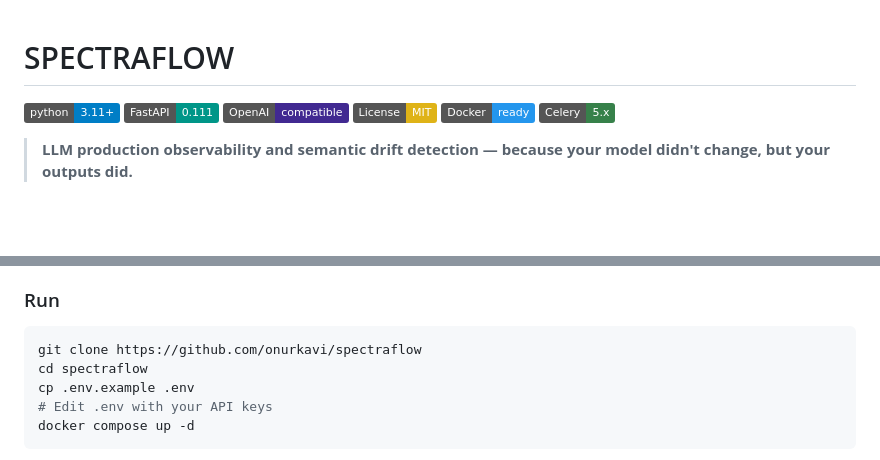
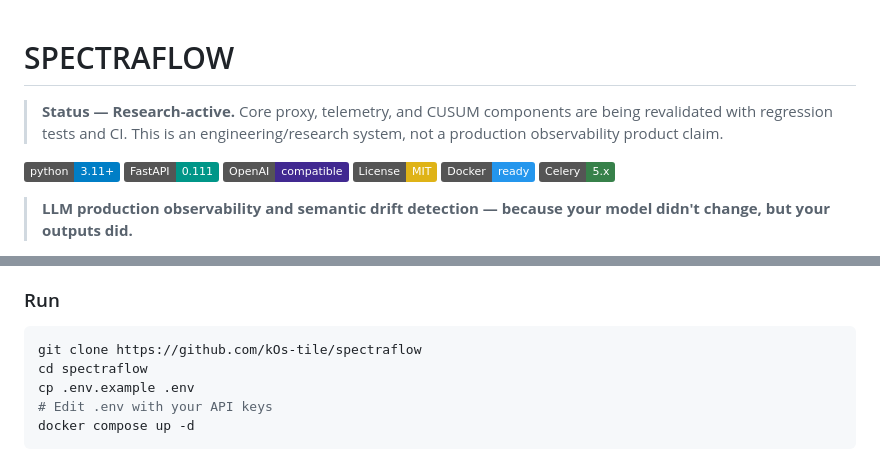
Before and after one commit to kOs-tile/spectraflow, a Markdown page: README.md, 2 parts joined by grey strips. GitHub-like rendering; badges without logos; blank space fills up the shorter version.

Commit message:
docs: clarify project status and evidence boundary

````diff
--- a/README.md
+++ b/README.md
@@ -1,4 +1,7 @@
 # SPECTRAFLOW
+
+> **Status — Research-active.** Core proxy, telemetry, and CUSUM components are being revalidated with regression tests and CI. This is an engineering/research system, not a production observability product claim.
+
 
 [![Python 3.11+](https://img.shields.io/badge/python-3.11+-blue.svg)](https://www.python.org/downloads/)
 [![FastAPI](https://img.shields.io/badge/FastAPI-0.111-009688.svg?logo=fastapi)](https://fastapi.tiangolo.com)
@@ -213,7 +216,7 @@ All API calls are proxied transparently. Zero latency impact on the happy path (
 ### Run
 
 ```bash
-git clone https://github.com/onurkavi/spectraflow
+git clone https://github.com/kOs-tile/spectraflow
 cd spectraflow
 cp .env.example .env
 # Edit .env with your API keys
````
